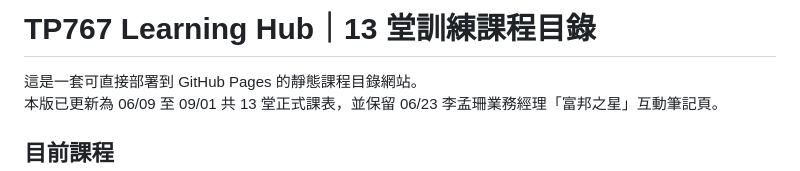
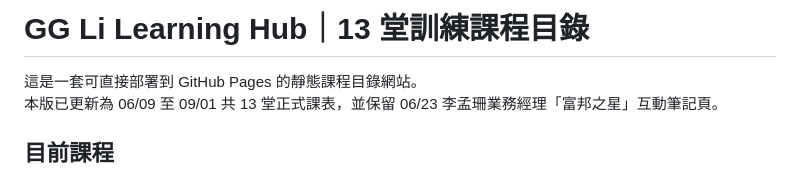
Before and after one commit to iwanttobeagg/GGlearning-hub, a Markdown page: README.md, the part around the change. Rendered like a GitHub page.

```diff
--- a/README.md
+++ b/README.md
@@ -1,4 +1,4 @@
-# TP767 Learning Hub｜13 堂訓練課程目錄
+# GG Li Learning Hub｜13 堂訓練課程目錄
 
 這是一套可直接部署到 GitHub Pages 的靜態課程目錄網站。
 本版已更新為 06/09 至 09/01 共 13 堂正式課表，並保留 06/23 李孟珊業務經理「富邦之星」互動筆記頁。
```
